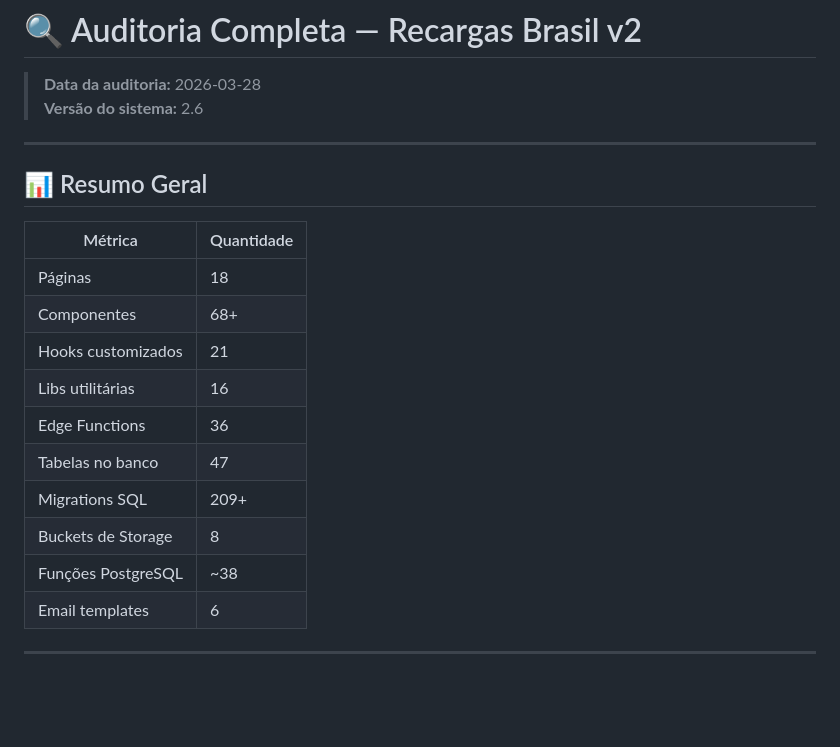
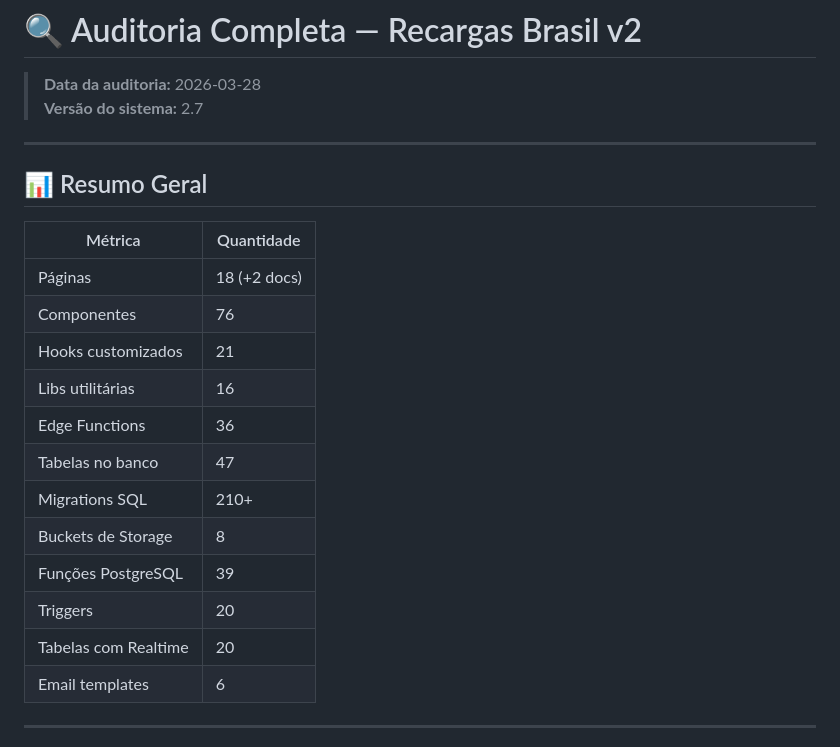
Before and after one commit to segredounlock/sync-start-magic, a Markdown page: documentation/AUDITORIA.md, the part around the change. GitHub-like rendering; blank space fills up the shorter version.

Commit message:
Preceding changes

```diff
--- a/documentation/AUDITORIA.md
+++ b/documentation/AUDITORIA.md
@@ -1,7 +1,7 @@
 # 🔍 Auditoria Completa — Recargas Brasil v2
 
 > **Data da auditoria:** 2026-03-28
-> **Versão do sistema:** 2.6
+> **Versão do sistema:** 2.7
 
 ---
 
@@ -9,15 +9,17 @@
 
 | Métrica | Quantidade |
 |---------|-----------|
-| Páginas | 18 |
-| Componentes | 68+ |
+| Páginas | 18 (+2 docs) |
+| Componentes | 76 |
 | Hooks customizados | 21 |
 | Libs utilitárias | 16 |
 | Edge Functions | 36 |
 | Tabelas no banco | 47 |
-| Migrations SQL | 209+ |
+| Migrations SQL | 210+ |
 | Buckets de Storage | 8 |
-| Funções PostgreSQL | ~38 |
+| Funções PostgreSQL | 39 |
+| Triggers | 20 |
+| Tabelas com Realtime | 20 |
 | Email templates | 6 |
 
 ---
```
